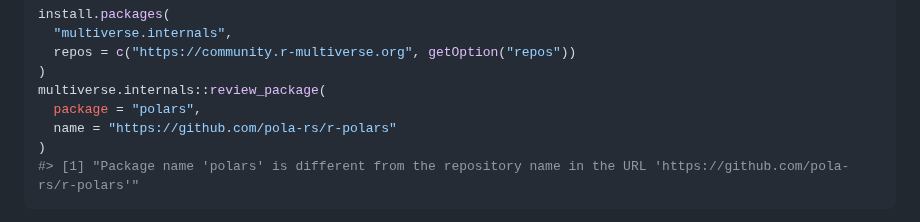
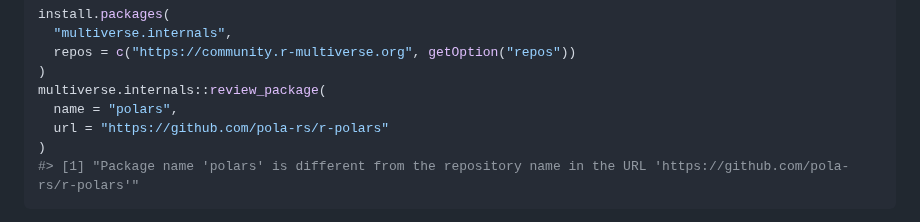
Before and after one commit to wlandau/r-multiverse.github.io, a Markdown page: contributors.md, the part around the change. Drawn GitHub-style.

````diff
--- a/contributors.md
+++ b/contributors.md
@@ -21,8 +21,8 @@ install.packages(
   repos = c("https://community.r-multiverse.org", getOption("repos"))
 )
 multiverse.internals::review_package(
-  package = "polars",
-  name = "https://github.com/pola-rs/r-polars"
+  name = "polars",
+  url = "https://github.com/pola-rs/r-polars"
 )
 #> [1] "Package name 'polars' is different from the repository name in the URL 'https://github.com/pola-rs/r-polars'"
 ```
````
